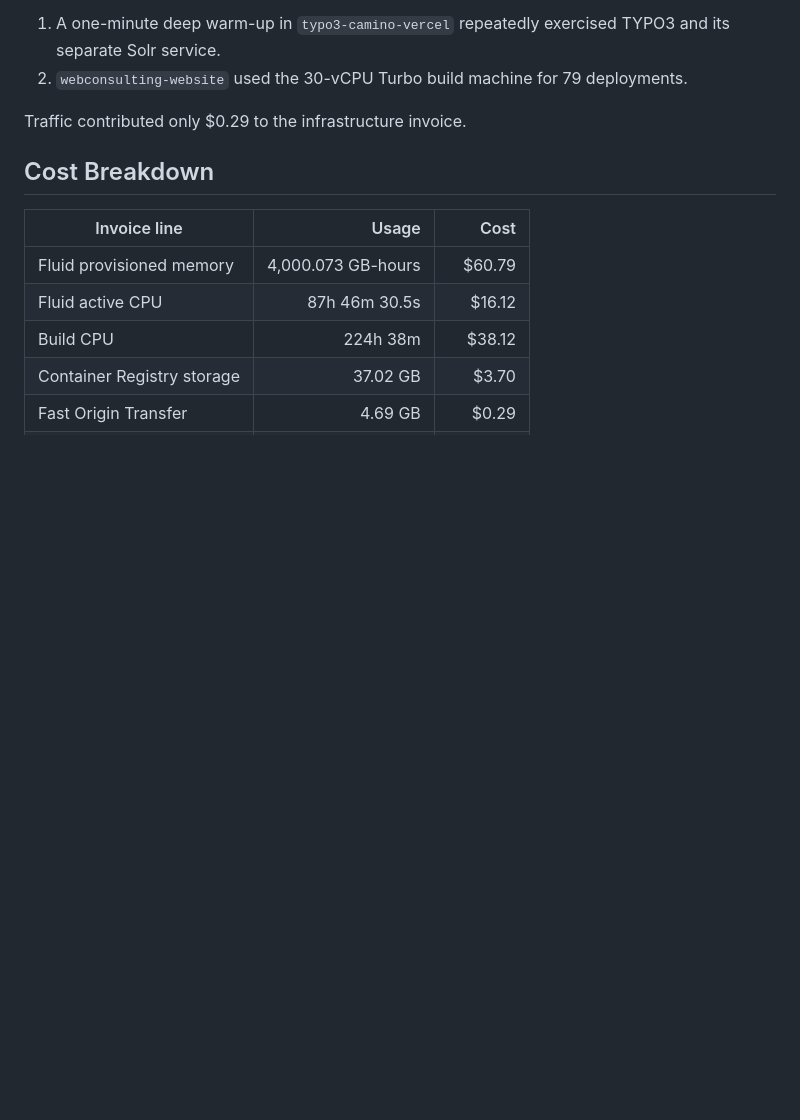
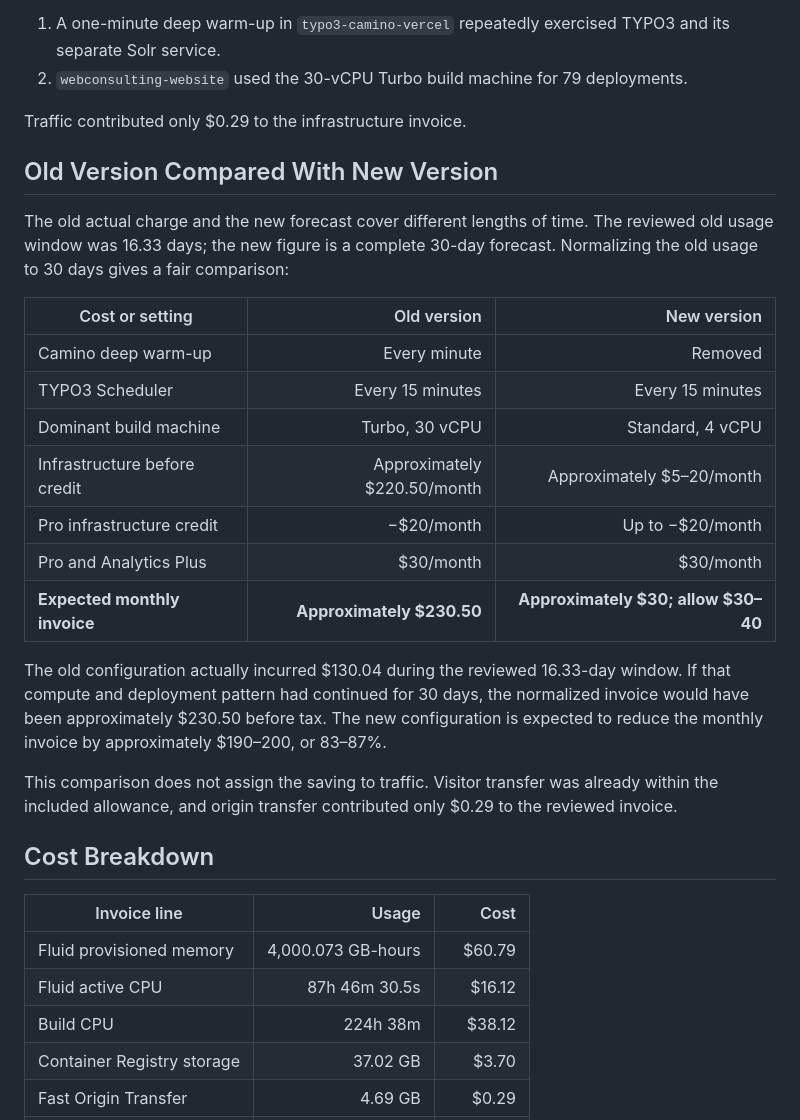
Before and after one commit to dirnbauer/typo3-camino-vercel, a Markdown page: docs/vercel-billing-review.md, the part around the change. Rendered like a GitHub page; blank space fills up the shorter version.

Commit message:
docs: compare old and new Vercel costs

```diff
--- a/docs/vercel-billing-review.md
+++ b/docs/vercel-billing-review.md
@@ -18,6 +18,32 @@ The two material cost drivers were:
    deployments.
 
 Traffic contributed only $0.29 to the infrastructure invoice.
+
+## Old Version Compared With New Version
+
+The old actual charge and the new forecast cover different lengths of time.
+The reviewed old usage window was 16.33 days; the new figure is a complete
+30-day forecast. Normalizing the old usage to 30 days gives a fair comparison:
+
+| Cost or setting | Old version | New version |
+| --- | ---: | ---: |
+| Camino deep warm-up | Every minute | Removed |
+| TYPO3 Scheduler | Every 15 minutes | Every 15 minutes |
+| Dominant build machine | Turbo, 30 vCPU | Standard, 4 vCPU |
+| Infrastructure before credit | Approximately $220.50/month | Approximately $5–20/month |
+| Pro infrastructure credit | −$20/month | Up to −$20/month |
+| Pro and Analytics Plus | $30/month | $30/month |
+| **Expected monthly invoice** | **Approximately $230.50** | **Approximately $30; allow $30–40** |
+
+The old configuration actually incurred $130.04 during the reviewed 16.33-day
+window. If that compute and deployment pattern had continued for 30 days, the
+normalized invoice would have been approximately $230.50 before tax. The new
+configuration is expected to reduce the monthly invoice by approximately
+$190–200, or 83–87%.
+
+This comparison does not assign the saving to traffic. Visitor transfer was
+already within the included allowance, and origin transfer contributed only
+$0.29 to the reviewed invoice.
 
 ## Cost Breakdown
 
```
